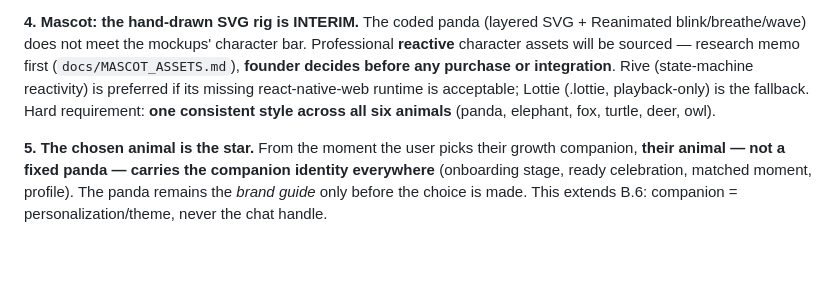
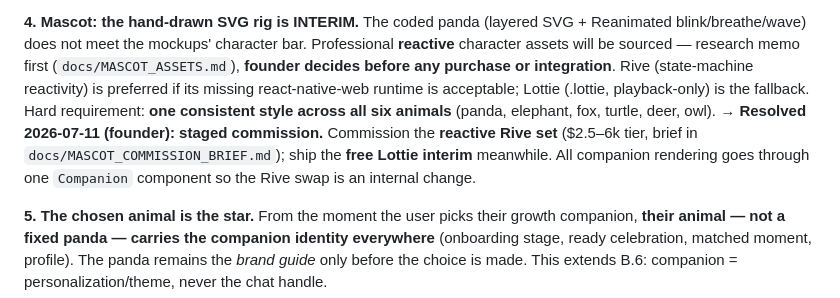
Before and after one commit to trendywink247-afk/mento-app, a Markdown page: docs/DECISIONS.md, the part around the change. Drawn GitHub-style; blank space fills up the shorter version.

```diff
--- a/docs/DECISIONS.md
+++ b/docs/DECISIONS.md
@@ -103,6 +103,7 @@ Context: v1 Module A was fully built (see `PROGRESS.md` sessions 2–10); the fo
 **3. Ambient layer = Skia SkSL aurora.** `@shopify/react-native-skia` 1.5 (the SDK 52 pin, ~3–5MB native) renders one full-screen shader; a static SVG gradient always paints the first frame (cold-start guard and permanent fallback); web lazy-loads CanvasKit at idle and degrades to the gradient on failure. **Picking a companion colour washes the whole sky** — the signature moment. No Skia blur on Android.
 
 **4. Mascot: the hand-drawn SVG rig is INTERIM.** The coded panda (layered SVG + Reanimated blink/breathe/wave) does not meet the mockups' character bar. Professional **reactive** character assets will be sourced — research memo first (`docs/MASCOT_ASSETS.md`), **founder decides before any purchase or integration**. Rive (state-machine reactivity) is preferred if its missing react-native-web runtime is acceptable; Lottie (.lottie, playback-only) is the fallback. Hard requirement: **one consistent style across all six animals** (panda, elephant, fox, turtle, deer, owl).
+   → **Resolved 2026-07-11 (founder): staged commission.** Commission the **reactive Rive set** ($2.5–6k tier, brief in `docs/MASCOT_COMMISSION_BRIEF.md`); ship the **free Lottie interim** meanwhile. All companion rendering goes through one `Companion` component so the Rive swap is an internal change.
 
 **5. The chosen animal is the star.** From the moment the user picks their growth companion, **their animal — not a fixed panda — carries the companion identity everywhere** (onboarding stage, ready celebration, matched moment, profile). The panda remains the *brand guide* only before the choice is made. This extends B.6: companion = personalization/theme, never the chat handle.
 
```
Also changed, not shown: docs/MASCOT_ASSETS.md (+1 -1 lines), docs/MASCOT_COMMISSION_BRIEF.md (added, +43 -0 lines).
